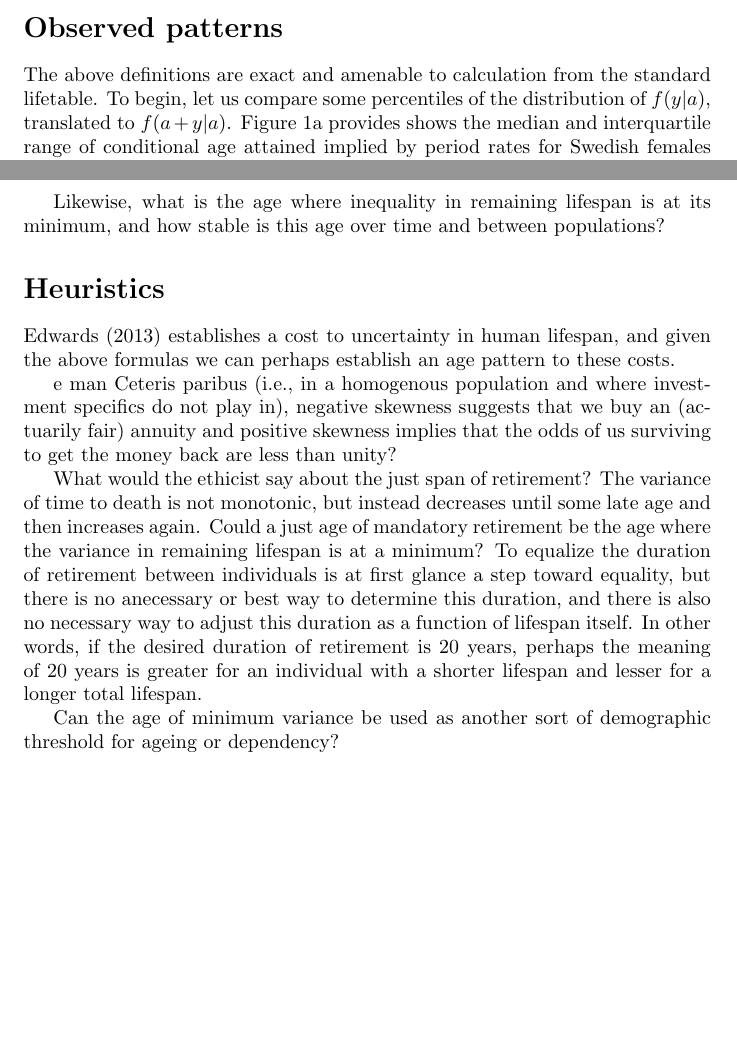
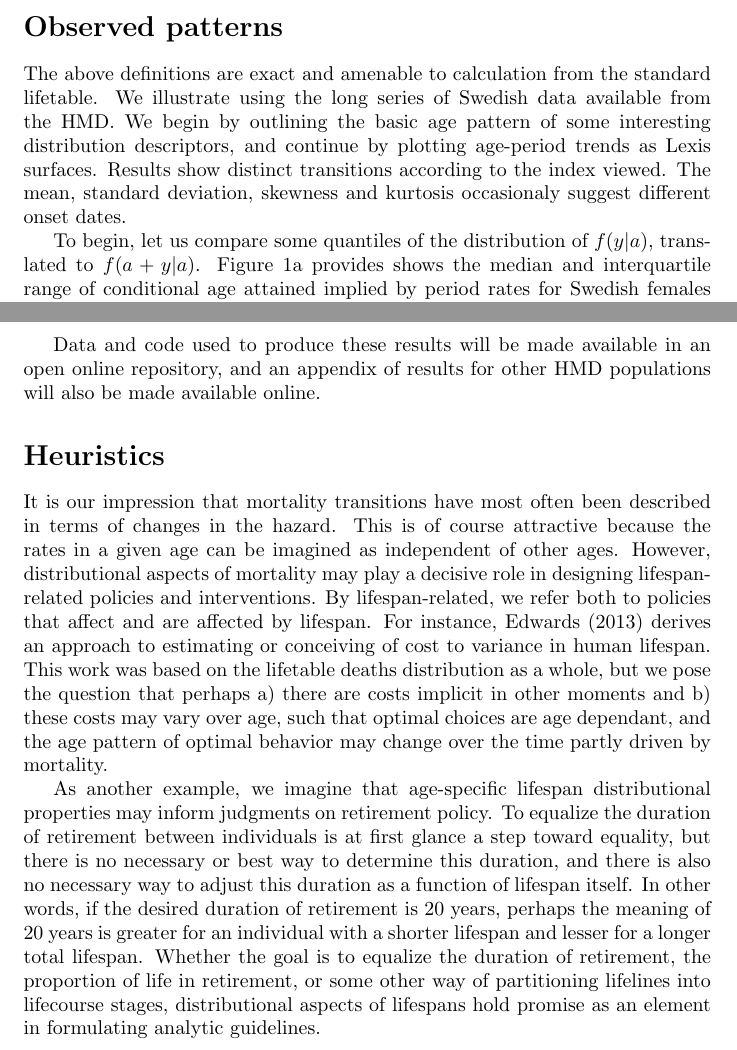
Before and after one commit to timriffe/DistributionTTD, a LaTeX document (DistributionTTD/DistributionTTD.tex): two parts of pages 3 and 5 of 5 before the commit and two parts of pages 3 and 6 of 7 after it, joined at a grey line, cut so that both start at the same text, the shorter picture padded with empty space. Compiled offline with pdfLaTeX.

Commit message:
added in light description of surfaces.

```diff
--- a/DistributionTTD/DistributionTTD.tex
+++ b/DistributionTTD/DistributionTTD.tex
@@ -133,7 +134,12 @@ assuming a constant mortality pattern in ages higher than $a$.
 
 \section*{Observed patterns}
 The above definitions are exact and amenable to calculation from
-the standard lifetable. To begin, let us
-compare some percentiles of the distribution of $f(y|a)$, translated to
-$f(a+y|a)$. Figure~\ref{fig:IQR} provides shows the median and interquartile
-range of conditional age attained implied by period rates for Swedish females in
+the standard lifetable. We illustrate using the long series of Swedish data
+available from the HMD. We begin by outlining the basic age pattern of
+some interesting distribution descriptors, and continue by plotting
+age-period trends as Lexis surfaces. Results show distinct transitions
+according to the index viewed. The mean, standard deviation, skewness and
+kurtosis occasionaly suggest different onset dates.
+
+To
+begin, let us compare some quantiles of the distribution of $f(y|a)$, translated to $f(a+y|a)$. Figure~\ref{fig:IQR} provides shows the median and interquartile range of conditional age attained implied by period rates for Swedish females in 1900 and 2000. In a general sense, we can conclude from this Figure that the lower quantiles of conditional age attained change much more over age than do upper quantiles. We also see that lower mortality regimes year (2000) have more
@@ -267,27 +289,31 @@ Period mortality (HMD).}
-Likewise, what is the age where inequality in remaining lifespan is at its
-minimum, and how stable is this age over time and between populations?
+Data and code used to produce these results will be made available in an open
+online repository, and an appendix of results for other HMD populations will
+also be made available online.
 
 \section*{Heuristics}
-\citet{edwards2013cost} establishes a cost to uncertainty in human
-lifespan, and given the above formulas we can perhaps establish an age
-pattern to these costs.
+It is our impression that mortality transitions have most
+often been described in terms of changes in the hazard.
+This is of course attractive because the rates in a given
+age can be imagined as independent of other ages.
+However, distributional aspects of mortality may play a
+decisive role in designing lifespan-related policies and interventions. By
+lifespan-related, we refer both to policies that affect and are affected by
+lifespan. For instance, \citet{edwards2013cost} derives an approach to
+estimating or conceiving of cost to variance in human lifespan. This work was
+based on the lifetable deaths distribution as a whole, but we pose the question
+that perhaps a) there are costs implicit in other moments and b) these costs may
+vary over age, such that optimal choices are age dependant, and the age pattern
+of optimal behavior may change over the time partly driven by mortality.
 
-e man Ceteris paribus (i.e., in a homogenous population and
-where investment specifics do not play in), negative skewness suggests that we buy an (actuarily fair) annuity and positive skewness implies that the odds of us surviving to get the money back are less than unity?
+As another example, we imagine that age-specific lifespan distributional
+properties may inform judgments on retirement policy. To equalize the duration of retirement between individuals is at
+first glance a step toward equality, but there is no necessary or best way to
+determine this duration, and there is also no necessary way to adjust this duration as a function of lifespan itself. In other words, if the desired duration of retirement is 20 years, perhaps the meaning of 20 years is greater for an individual with a shorter lifespan and lesser for a longer total lifespan. Whether the goal is to
+equalize the duration of retirement, the proportion of life in retirement, or
+some other way of partitioning lifelines into lifecourse stages, distributional
+aspects of lifespans hold promise as an element in formulating analytic
+guidelines.
 
-What would the ethicist say about the just span of retirement? The variance of
-time to death is not monotonic, but instead decreases until some late age and
-then increases again. Could a just age of mandatory retirement be the age where
-the variance in remaining lifespan is at a minimum? To equalize the duration of
-retirement between individuals is at first glance a step toward equality, but
-there is no anecessary or best way to determine this duration, and there is also
-no necessary way to adjust this duration as a function of lifespan itself. In
-other words, if the desired duration of retirement is 20 years, perhaps the
-meaning of 20 years is greater for an individual with a shorter lifespan and
-lesser for a longer total lifespan.
-
-Can the age of minimum variance be used as another sort of demographic threshold
-for ageing or dependency?
 
 \bibliographystyle{plainnat}
   \bibliography{references}   % Use the BibTeX file ``References.bib''.
```
Also changed, not shown: DistributionTTD/Figures/SwedenFemalesIQR1900_2000.pdf, DistributionTTD/DistributionTTD.tex (51 more changed lines), 1 other file.
